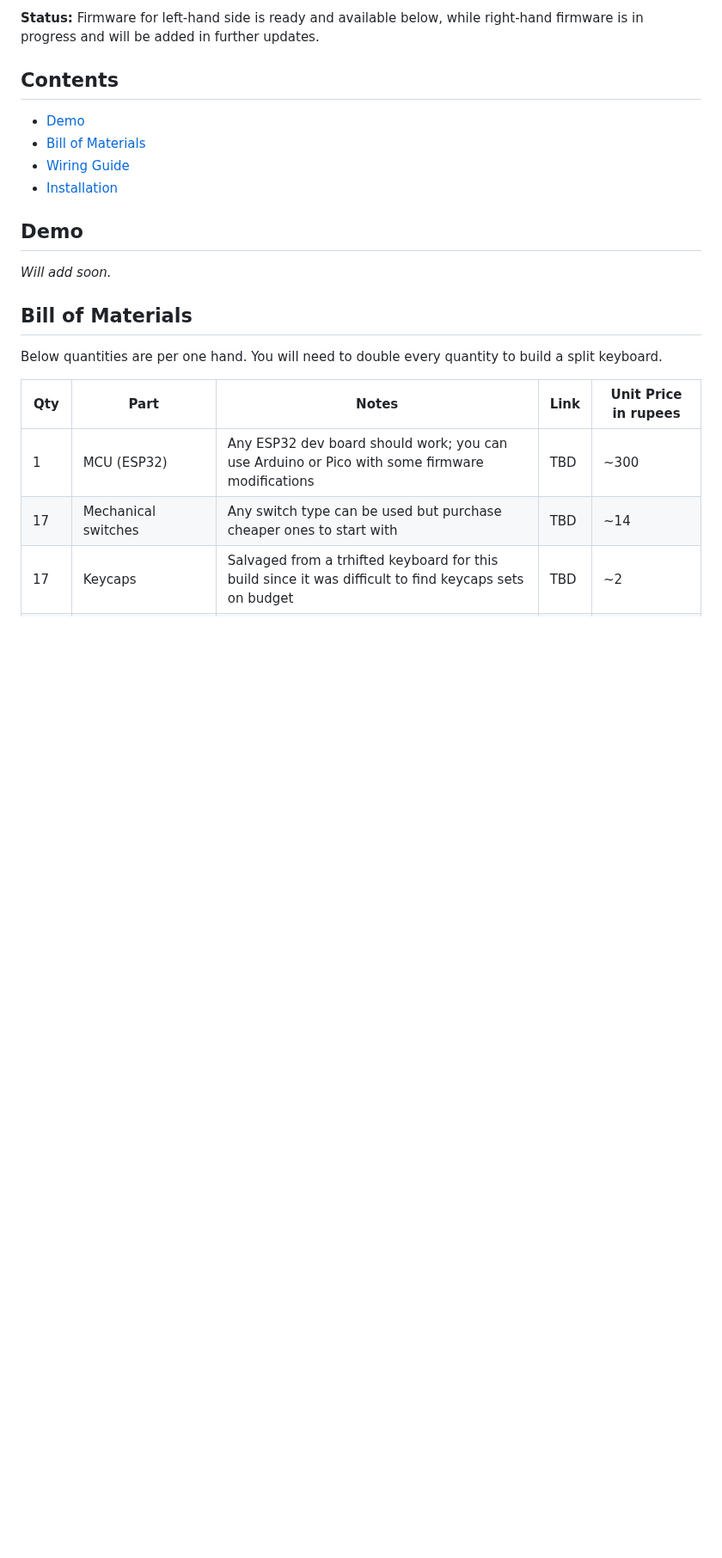
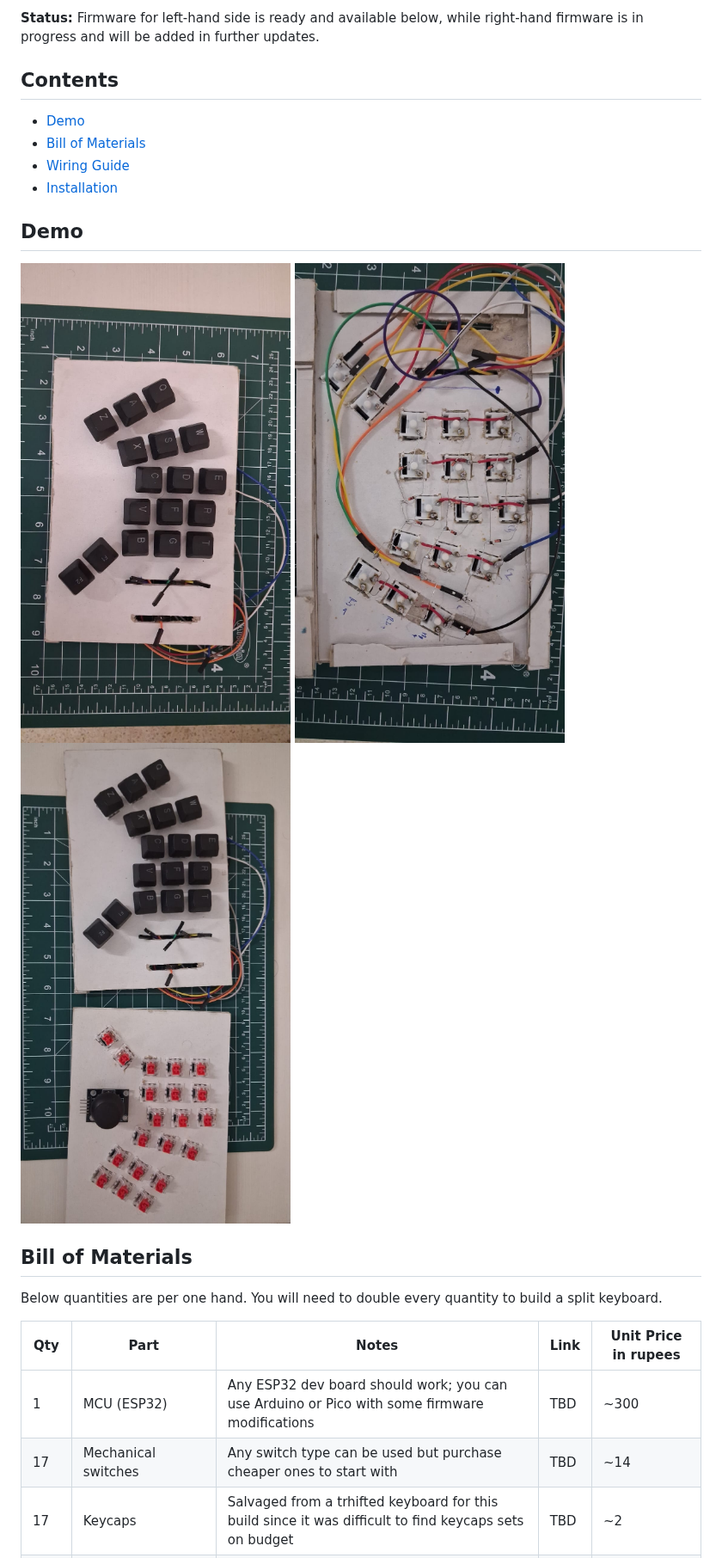
Before and after one commit to VishnuSuhasChinta/esp32-keyboard-bluetooth-firmware, a Markdown page: README.md, the part around one of its changes. Shown at 86% size. Rendered like a GitHub page; pictures changed too: keyb1.jpeg (added), keyb2.jpeg (added), keyb3.jpeg (added); blank space fills up the shorter version.

```diff
--- a/README.md
+++ b/README.md
@@ -13,7 +13,7 @@ Split mechanical keyboard that uses ESP32 to communicate with the computer throu
 
 ## Demo
 
-*Will add soon.*
+![Left Keyboard](keyb1.jpeg) ![Wiring](keyb2.jpeg) ![Full Keyboard without MCU](keyb3.jpeg)
 
 ## Bill of Materials
 
```
Also changed, not shown: other parts of README.md (+2 -1 lines).
